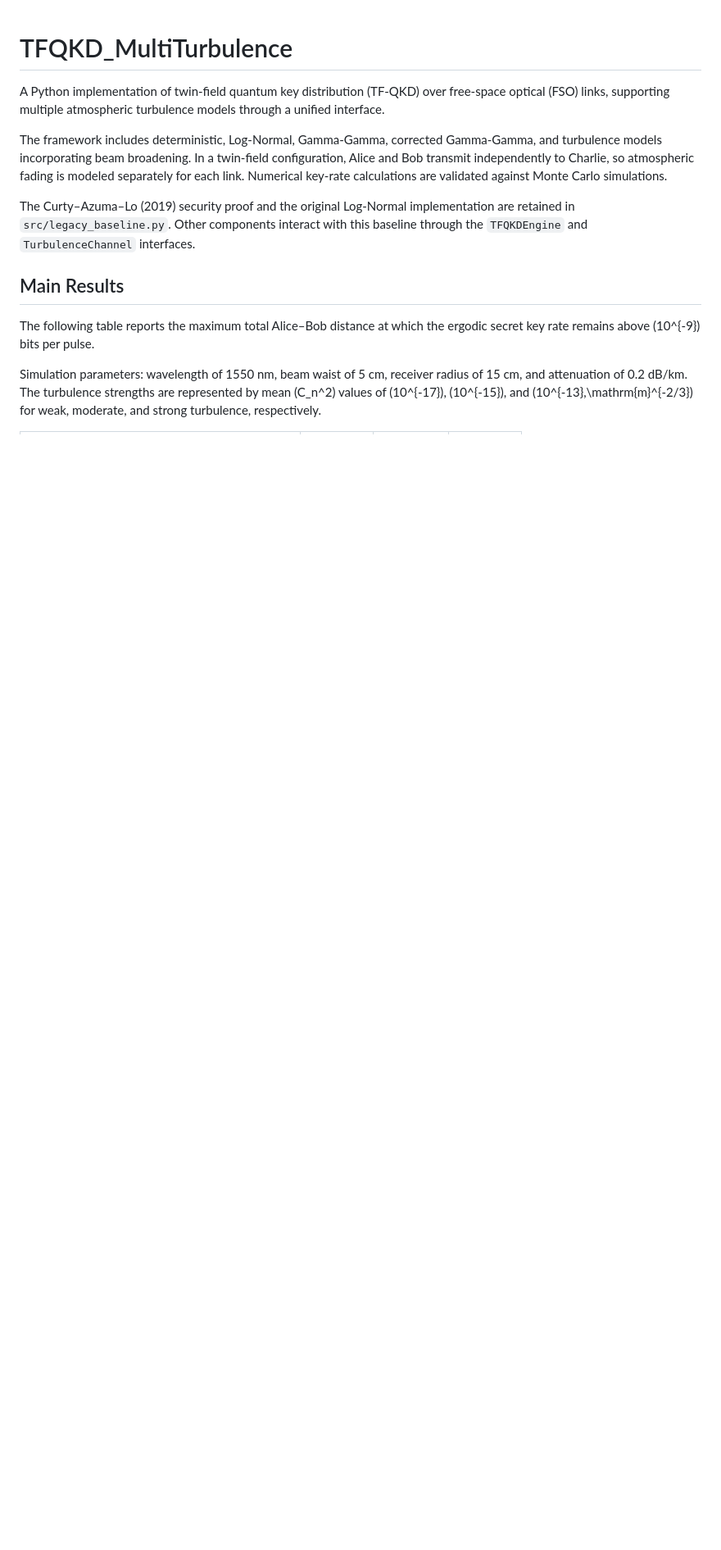
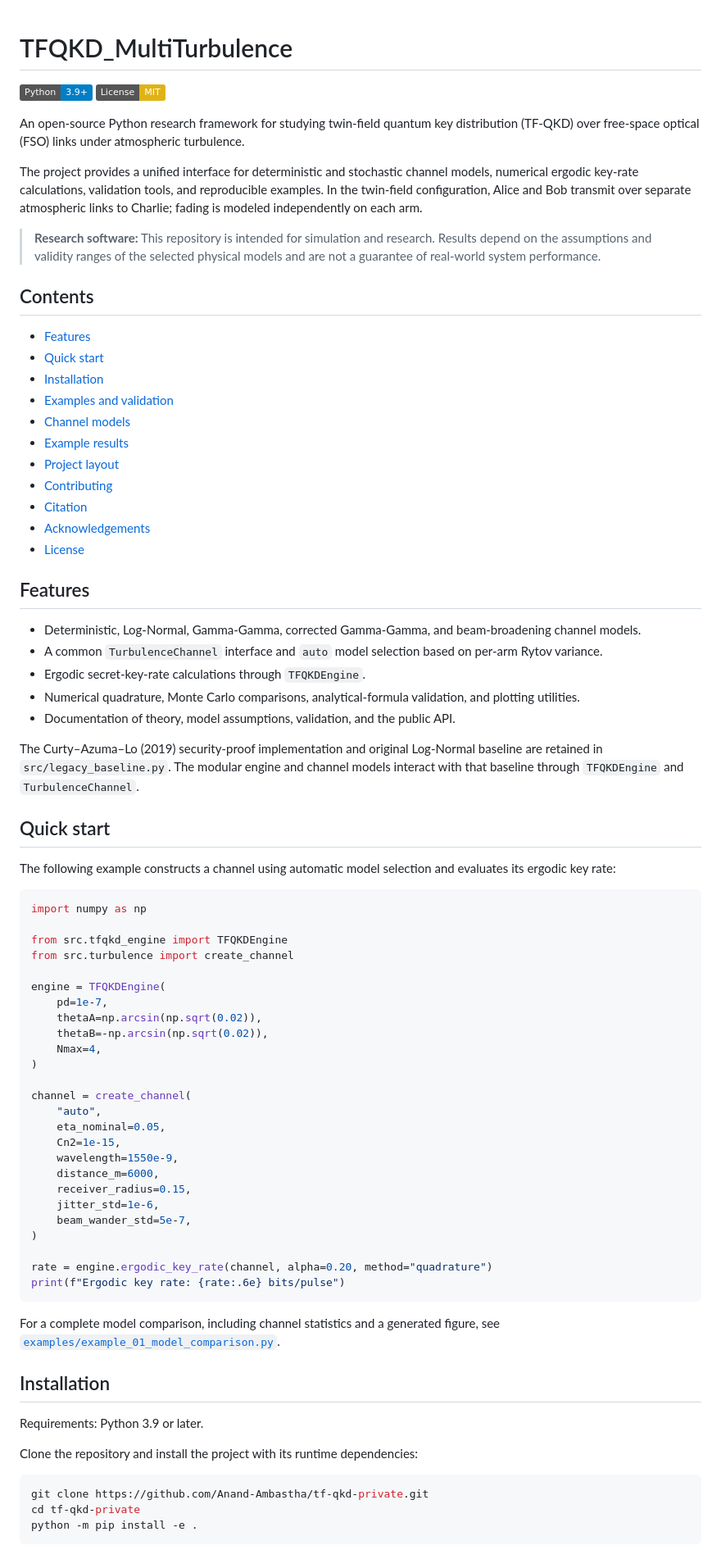
Before and after one commit to Anand-Ambastha/tf-qkd-private, a Markdown page: README.md, the part around one of its changes. Shown at 82% size. GitHub-like rendering; badges without logos; blank space fills up the shorter version.

Commit message:
Rewrite README for open-source project

````diff
--- a/README.md
+++ b/README.md
@@ -1,13 +1,81 @@
 # TFQKD_MultiTurbulence
 
-A Python implementation of twin-field quantum key distribution (TF-QKD) over free-space optical (FSO) links, supporting multiple atmospheric turbulence models through a unified interface.
+[![Python](https://img.shields.io/badge/Python-3.9%2B-blue)](https://www.python.org/)
+[![License: MIT](https://img.shields.io/badge/License-MIT-yellow.svg)](LICENSE)
 
-The framework includes deterministic, Log-Normal, Gamma-Gamma, corrected Gamma-Gamma, and turbulence models incorporating beam broadening. In a twin-field configuration, Alice and Bob transmit independently to Charlie, so atmospheric fading is modeled separately for each link. Numerical key-rate calculations are validated against Monte Carlo simulations.
+An open-source Python research framework for studying twin-field quantum key distribution (TF-QKD) over free-space optical (FSO) links under atmospheric turbulence.
 
-The Curty–Azuma–Lo (2019) security proof and the original Log-Normal implementation are retained in `src/legacy_baseline.py`. Other components interact with this baseline through the `TFQKDEngine` and `TurbulenceChannel` interfaces.
+The project provides a unified interface for deterministic and stochastic channel models, numerical ergodic key-rate calculations, validation tools, and reproducible examples. In the twin-field configuration, Alice and Bob transmit over separate atmospheric links to Charlie; fading is modeled independently on each arm.
 
-## Main Results
+> **Research software:** This repository is intended for simulation and research. Results depend on the assumptions and validity ranges of the selected physical models and are not a guarantee of real-world system performance.
 
-The following table reports the maximum total Alice–Bob distance at which the ergodic secret key rate remains above \(10^{-9}\) bits per pulse.
+## Contents
 
-Simulation parameters: wavelength of 1550 nm, beam waist of 5 cm, receiver radius of 15 cm, and attenuation of 0.2 dB/km. The turbulence strengths are represented by mean \(C_n^2\) values of \(10^{-17}\), \(10^{-15}\), and \(10^{-13}\,\mathrm{m}^{-2/3}\) for weak, moderate, and strong turbulence, respectively.
+- [Features](#features)
+- [Quick start](#quick-start)
+- [Installation](#installation)
+- [Examples and validation](#examples-and-validation)
+- [Channel models](#channel-models)
+- [Example results](#example-results)
+- [Project layout](#project-layout)
+- [Contributing](#contributing)
+- [Citation](#citation)
+- [Acknowledgements](#acknowledgements)
+- [License](#license)
+
+## Features
+
+- Deterministic, Log-Normal, Gamma-Gamma, corrected Gamma-Gamma, and beam-broadening channel models.
+- A common `TurbulenceChannel` interface and `auto` model selection based on per-arm Rytov variance.
+- Ergodic secret-key-rate calculations through `TFQKDEngine`.
+- Numerical quadrature, Monte Carlo comparisons, analytical-formula validation, and plotting utilities.
+- Documentation of theory, model assumptions, validation, and the public API.
+
+The Curty–Azuma–Lo (2019) security-proof implementation and original Log-Normal baseline are retained in `src/legacy_baseline.py`. The modular engine and channel models interact with that baseline through `TFQKDEngine` and `TurbulenceChannel`.
+
+## Quick start
+
+The following example constructs a channel using automatic model selection and evaluates its ergodic key rate:
+
+```python
+import numpy as np
+
+from src.tfqkd_engine import TFQKDEngine
+from src.turbulence import create_channel
+
+engine = TFQKDEngine(
+    pd=1e-7,
+    thetaA=np.arcsin(np.sqrt(0.02)),
+    thetaB=-np.arcsin(np.sqrt(0.02)),
+    Nmax=4,
+)
+
+channel = create_channel(
+    "auto",
+    eta_nominal=0.05,
+    Cn2=1e-15,
+    wavelength=1550e-9,
+    distance_m=6000,
+    receiver_radius=0.15,
+    jitter_std=1e-6,
+    beam_wander_std=5e-7,
+)
+
+rate = engine.ergodic_key_rate(channel, alpha=0.20, method="quadrature")
+print(f"Ergodic key rate: {rate:.6e} bits/pulse")
+```
+
+For a complete model comparison, including channel statistics and a generated figure, see [`examples/example_01_model_comparison.py`](examples/example_01_model_comparison.py).
+
+## Installation
+
+Requirements: Python 3.9 or later.
+
+Clone the repository and install the project with its runtime dependencies:
+
+```bash
+git clone https://github.com/Anand-Ambastha/tf-qkd-private.git
+cd tf-qkd-private
+python -m pip install -e .
+```
+
````
Also changed, not shown: other parts of README.md (+85 -81 lines).
